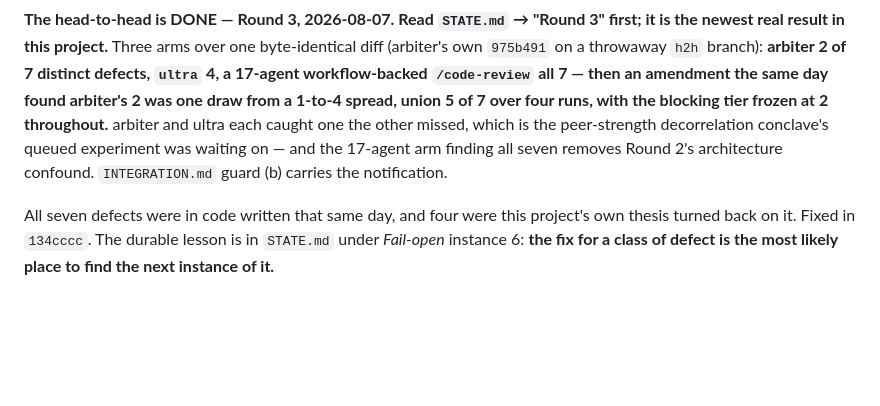
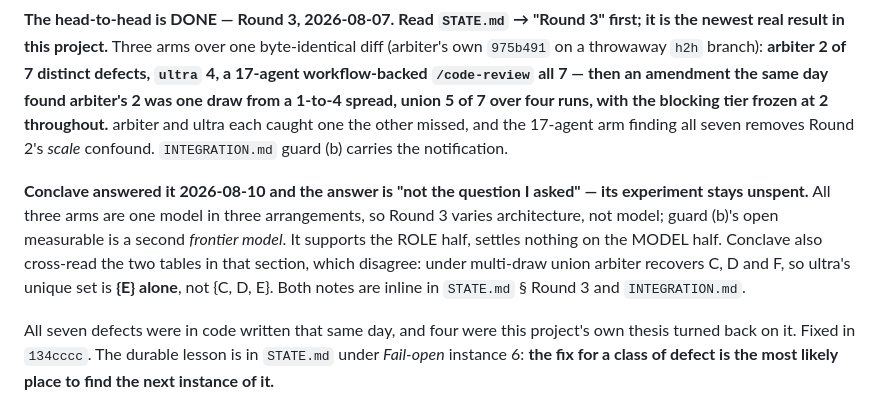
Before and after one commit to lciacci/arbiter, a Markdown page: docs/NEXT_SESSION.md, the part around the change. Drawn GitHub-style; blank space fills up the shorter version.

```diff
--- a/docs/NEXT_SESSION.md
+++ b/docs/NEXT_SESSION.md
@@ -167,10 +167,18 @@ byte-identical diff (arbiter's own `975b491` on a throwaway `h2h` branch):
 **arbiter 2 of 7 distinct defects, `ultra` 4, a 17-agent workflow-backed
 `/code-review` all 7 — then an amendment the same day found arbiter's 2 was one
 draw from a 1-to-4 spread, union 5 of 7 over four runs, with the blocking tier
-frozen at 2 throughout.** arbiter and ultra each caught one the other missed, which
-is the peer-strength decorrelation conclave's queued experiment was waiting on —
-and the 17-agent arm finding all seven removes Round 2's architecture confound.
+frozen at 2 throughout.** arbiter and ultra each caught one the other missed, and
+the 17-agent arm finding all seven removes Round 2's *scale* confound.
 `INTEGRATION.md` guard (b) carries the notification.
+
+**Conclave answered it 2026-08-10 and the answer is "not the question I asked" —
+its experiment stays unspent.** All three arms are one model in three
+arrangements, so Round 3 varies architecture, not model; guard (b)'s open
+measurable is a second *frontier model*. It supports the ROLE half, settles
+nothing on the MODEL half. Conclave also cross-read the two tables in that
+section, which disagree: under multi-draw union arbiter recovers C, D and F, so
+ultra's unique set is **{E} alone**, not {C, D, E}. Both notes are inline in
+`STATE.md` § Round 3 and `INTEGRATION.md`.
 
 All seven defects were in code written that same day, and four were this
 project's own thesis turned back on it. Fixed in `134cccc`. The durable lesson is
```
Also changed, not shown: docs/INTEGRATION.md (+21 -0 lines), docs/STATE.md (+36 -3 lines).
